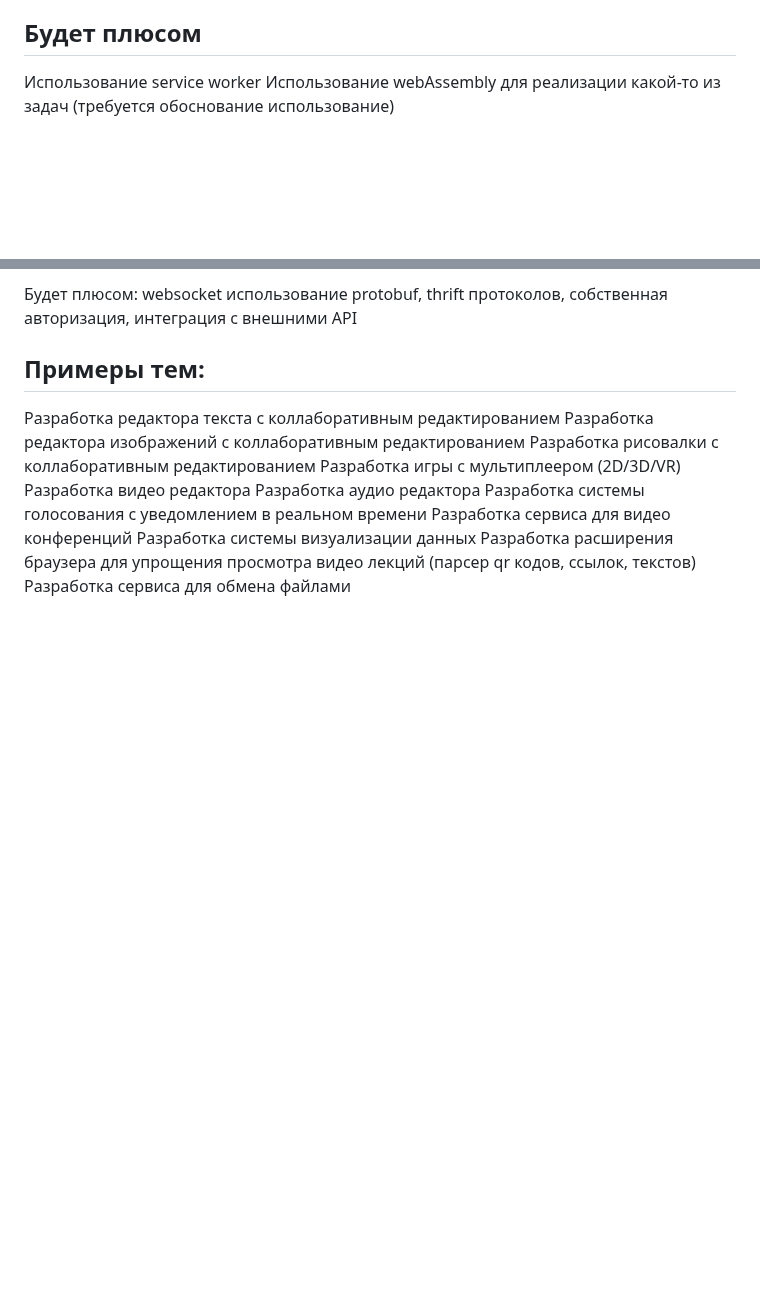
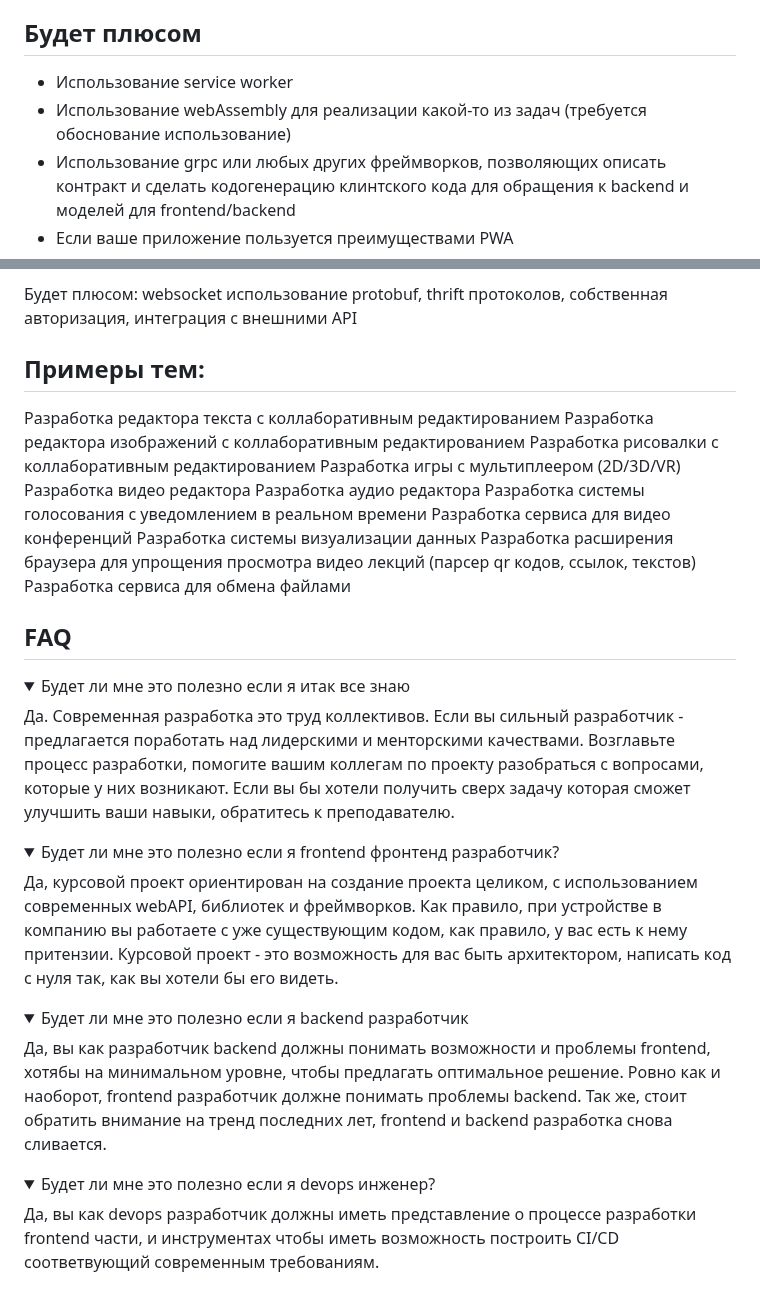
Before and after one commit to stepancar-web-programming/readme, a Markdown page: PROJECT.md, 2 parts joined by grey strips. GitHub-like rendering; folded sections open; blank space fills up the shorter version.

Commit message:
fix(*): fix

```diff
--- a/PROJECT.md
+++ b/PROJECT.md
@@ -52,8 +52,11 @@
 
 ## Будет плюсом
 
-Использование service worker
-Использование webAssembly для реализации какой-то из задач (требуется обоснование использование)
+- Использование service worker
+- Использование webAssembly для реализации какой-то из задач (требуется обоснование использование)
+- Использование grpc или любых других фреймворков, позволяющих описать контракт и сделать кодогенерацию клинтского кода для обращения к backend и моделей для frontend/backend
+- Если ваше приложение пользуется преимуществами PWA
+
 
 
 
@@ -73,4 +76,31 @@
 Разработка расширения браузера для упрощения просмотра видео лекций (парсер qr кодов, ссылок, текстов)
 Разработка сервиса для обмена файлами
 
-##
+## FAQ
+
+<details>
+<summary>Будет ли мне это полезно если я итак все знаю</summary>
+
+Да. Современная разработка это труд коллективов. Если вы сильный разработчик - предлагается поработать над лидерскими и менторскими качествами.
+Возглавьте процесс разработки, помогите вашим коллегам по проекту разобраться с вопросами, которые у них возникают. Если вы бы хотели получить сверх задачу которая сможет улучшить ваши навыки, обратитесь к преподавателю.
+</details>
+
+<details>
+<summary>Будет ли мне это полезно если я frontend фронтенд разработчик?</summary>
+
+Да, курсовой проект ориентирован на создание проекта целиком, с использованием современных webAPI, библиотек и фреймворков. Как правило, при устройстве в компанию вы работаете с уже существующим кодом, как правило, у вас есть к нему притензии. Курсовой проект - это возможность для вас быть архитектором, написать код с нуля так, как вы хотели бы его видеть.
+</details>
+
+<details>
+<summary>Будет ли мне это полезно если я backend разработчик</summary>
+
+Да, вы как разработчик backend должны понимать возможности и проблемы frontend, хотябы на минимальном уровне, чтобы предлагать оптимальное решение. Ровно как и наоборот, frontend разработчик должне понимать проблемы backend.
+Так же, стоит обратить внимание на тренд последних лет, frontend и backend разработка снова сливается.
+</details>
+
+<details>
+<summary>Будет ли мне это полезно если я devops инженер?</summary>
+
+Да, вы как devops разработчик должны иметь представление о процессе разработки frontend части,
+и инструментах чтобы иметь возможность построить CI/CD соответвующий современным требованиям.
+</details>
```
